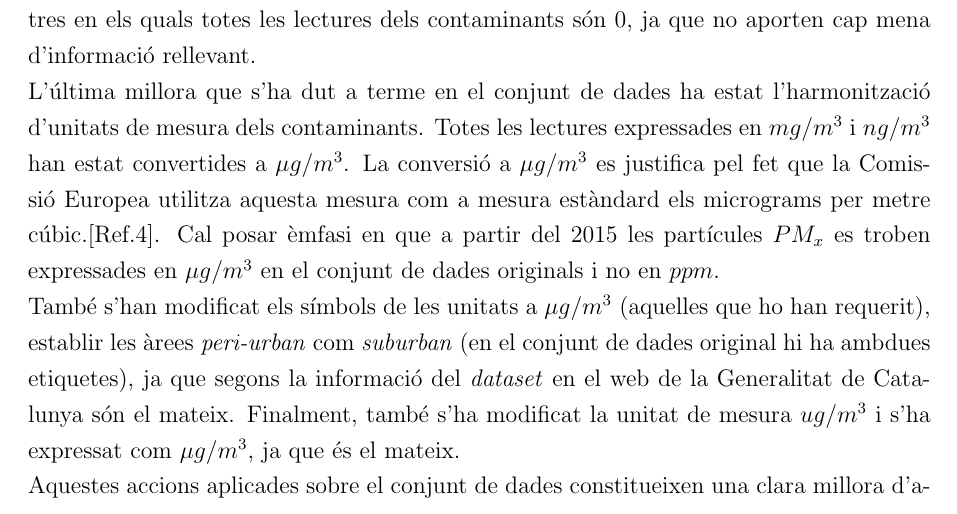
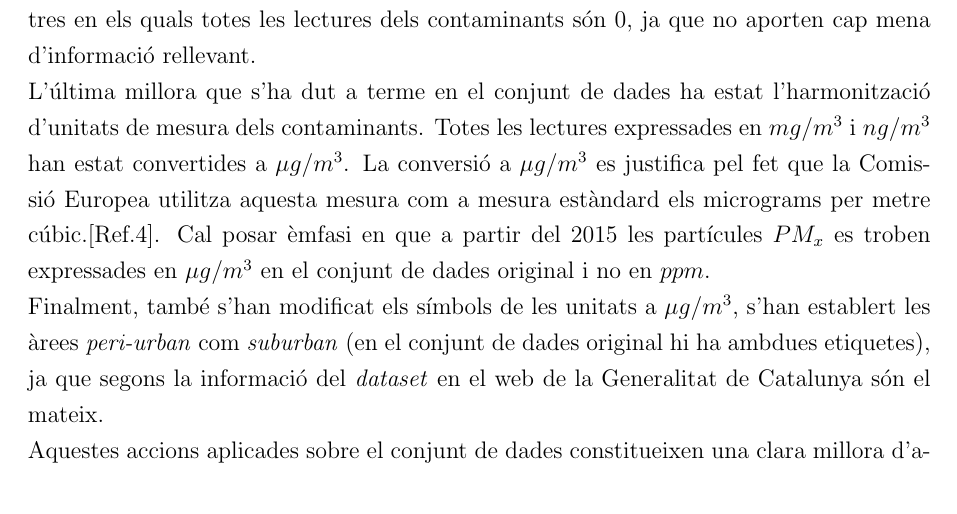
Before and after one commit to marc7666/PRAC-VD, a LaTeX document (Part I/main.tex): part of page 6 of 12, cut so that both start at the same text. Compiled offline with pdfLaTeX.

Commit message:
Fix report mistakes

```diff
--- a/Part I/main.tex
+++ b/Part I/main.tex
@@ -71,8 +71,8 @@ El \textit{dataset} proposat respon al segon escenari proposat de l'enunciat: "M
 En la tasca de filtratge, en primer lloc, s'ha utilitzat la funció \textit{to\_datetime()} en la columna de dates per transformar el tipus de la columna a \textit{datetime} i posteriorment s'han filtrat les dades eliminant totes aquelles dades anteriors a l'1 de gener de 2015. \newline
 La tasca de tractament de valors \textit{nulls}, ha consistit en tres subtasques la primera de les quals ha estat imputar un valor de 0 a totes aquelles lectures (columnes que indiquen la lectura en una hora del dia. Hi ha una columna per hora) que no tenien cap valor imputat en el conjunt original. En segon lloc, s'han comprovat les columnes 'DATA', 'CONTAMINANT', 'UNITATS', 'TIPUS ESTACIO", 'AREA URBANA', 'ALTITUD', 'LONGITUD' i 'LATITUD' (són les que, juntament amb les lectures de cada hora, ajudaran a respondre les preguntes plantejades) en recerca de valors \textit{null}. En aquest cas, si s'ha trobat algun valor \textit{null}, s'han eliminat els registres. S'ha optat per aquesta opció per tal d'evitar una imputació aleatòria i evitar així possibles biaixos en les posteriors anàlisis de les dades mitjançant visualitzacions.\newline
 Finalment, la tercera subtasca ha consistit a excloure del conjunt de dades aquells registres en els quals totes les lectures dels contaminants són 0, ja que no aporten cap mena d'informació rellevant. \newline
-L'última millora que s'ha dut a terme en el conjunt de dades ha estat l'harmonització d'unitats de mesura dels contaminants. Totes les lectures expressades en $mg/m^{3}$ i $ng/m^{3}$ han estat convertides a $\mu g/m^{3}$. La conversió a $\mu g/m^{3}$ es justifica pel fet que la Comissió Europea utilitza aquesta mesura com a mesura estàndard els micrograms per metre cúbic.\hyperref[ref:ec_aqs]{[Ref.4]}. Cal posar èmfasi en que a partir del 2015 les partícules $PM_{x}$ es troben expressades en $\mu g/m^{3}$ en el conjunt de dades originals i no en $ppm$. \newline
-També s'han modificat els símbols de les unitats a $\mu g/m^{3}$ (aquelles que ho han requerit), establir les àrees \textit{peri-urban} com \textit{suburban} (en el conjunt de dades original hi ha ambdues etiquetes), ja que segons la informació del \textit{dataset} en el web de la Generalitat de Catalunya són el mateix. Finalment, també s'ha modificat la unitat de mesura $ug/m^{3}$ i s'ha expressat com $\mu g/m^{3}$, ja que és el mateix.\newline
+L'última millora que s'ha dut a terme en el conjunt de dades ha estat l'harmonització d'unitats de mesura dels contaminants. Totes les lectures expressades en $mg/m^{3}$ i $ng/m^{3}$ han estat convertides a $\mu g/m^{3}$. La conversió a $\mu g/m^{3}$ es justifica pel fet que la Comissió Europea utilitza aquesta mesura com a mesura estàndard els micrograms per metre cúbic.\hyperref[ref:ec_aqs]{[Ref.4]}. Cal posar èmfasi en que a partir del 2015 les partícules $PM_{x}$ es troben expressades en $\mu g/m^{3}$ en el conjunt de dades original i no en $ppm$. \newline
+Finalment, també s'han modificat els símbols de les unitats a $\mu g/m^{3}$, s'han establert les àrees \textit{peri-urban} com \textit{suburban} (en el conjunt de dades original hi ha ambdues etiquetes), ja que segons la informació del \textit{dataset} en el web de la Generalitat de Catalunya són el mateix.\newline
 Aquestes accions aplicades sobre el conjunt de dades constitueixen una clara millora d'aquest i permetran, en la segona part de la pràctica, una anàlisi de les dades que amb el conjunt original no haurià estat possible degut a biaixos en els resultats per culpa de diferents unitats de mesura i valors \textit{nulls}.\newline
 El codi emprat per a realitzar totes les modificacions fetes al \textit{dataset}, es poden veure al repositori GitHub: \href{https://github.com/marc7666/PRAC-VD}{\underline{Repositori de la pràctica}}.\newline
 \section*{Qüestions a respondre amb la visualització de dades}
```
